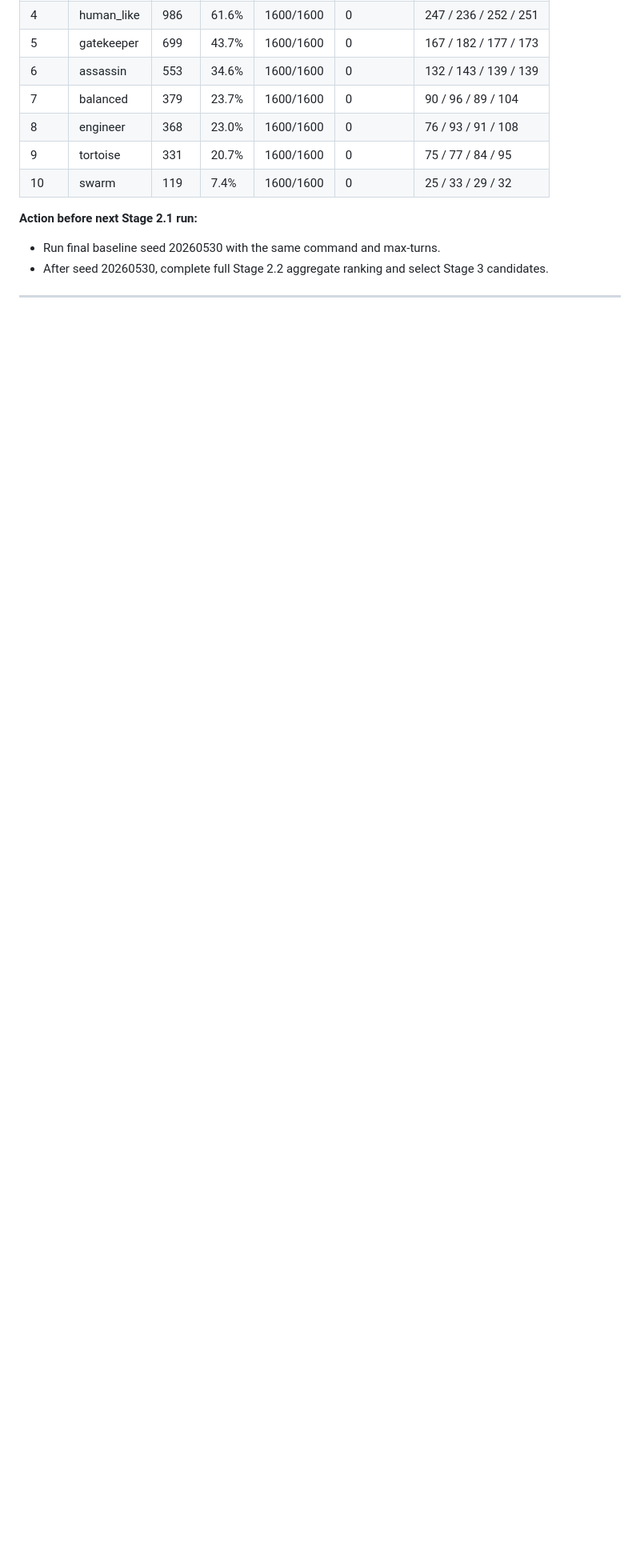
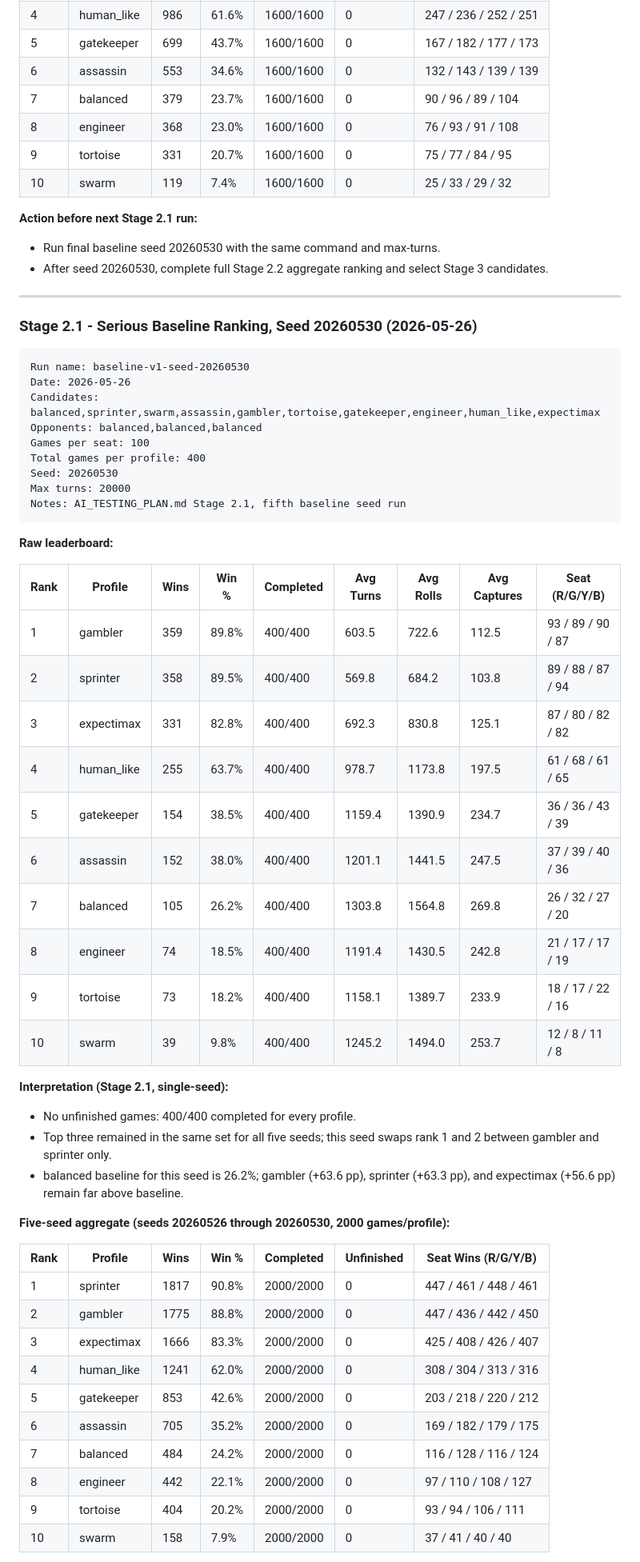
Before and after one commit to ItsTheMcCoy/wahoo-app, a Markdown page: documents/AI_BENCHMARK_RESULTS.md, the part around one of its changes. Shown at 80% size. GitHub-like rendering; blank space fills up the shorter version.

Commit message:
docs: finalize Stage 2 baseline benchmark results

````diff
--- a/documents/AI_BENCHMARK_RESULTS.md
+++ b/documents/AI_BENCHMARK_RESULTS.md
@@ -387,3 +387,52 @@ Notes: AI_TESTING_PLAN.md Stage 2.1, fourth baseline seed run
 
 ---
 
+### Stage 2.1 - Serious Baseline Ranking, Seed 20260530 (2026-05-26)
+
+```text
+Run name: baseline-v1-seed-20260530
+Date: 2026-05-26
+Candidates: balanced,sprinter,swarm,assassin,gambler,tortoise,gatekeeper,engineer,human_like,expectimax
+Opponents: balanced,balanced,balanced
+Games per seat: 100
+Total games per profile: 400
+Seed: 20260530
+Max turns: 20000
+Notes: AI_TESTING_PLAN.md Stage 2.1, fifth baseline seed run
+```
+
+**Raw leaderboard:**
+
+| Rank | Profile    | Wins | Win % | Completed | Avg Turns | Avg Rolls | Avg Captures | Seat (R/G/Y/B)       |
+|------|------------|------|-------|-----------|-----------|-----------|--------------|----------------------|
+| 1    | gambler    | 359  | 89.8% | 400/400   | 603.5     | 722.6     | 112.5        | 93 / 89 / 90 / 87    |
+| 2    | sprinter   | 358  | 89.5% | 400/400   | 569.8     | 684.2     | 103.8        | 89 / 88 / 87 / 94    |
+| 3    | expectimax | 331  | 82.8% | 400/400   | 692.3     | 830.8     | 125.1        | 87 / 80 / 82 / 82    |
+| 4    | human_like | 255  | 63.7% | 400/400   | 978.7     | 1173.8    | 197.5        | 61 / 68 / 61 / 65    |
+| 5    | gatekeeper | 154  | 38.5% | 400/400   | 1159.4    | 1390.9    | 234.7        | 36 / 36 / 43 / 39    |
+| 6    | assassin   | 152  | 38.0% | 400/400   | 1201.1    | 1441.5    | 247.5        | 37 / 39 / 40 / 36    |
+| 7    | balanced   | 105  | 26.2% | 400/400   | 1303.8    | 1564.8    | 269.8        | 26 / 32 / 27 / 20    |
+| 8    | engineer   | 74   | 18.5% | 400/400   | 1191.4    | 1430.5    | 242.8        | 21 / 17 / 17 / 19    |
+| 9    | tortoise   | 73   | 18.2% | 400/400   | 1158.1    | 1389.7    | 233.9        | 18 / 17 / 22 / 16    |
+| 10   | swarm      | 39   | 9.8%  | 400/400   | 1245.2    | 1494.0    | 253.7        | 12 / 8 / 11 / 8      |
+
+**Interpretation (Stage 2.1, single-seed):**
+- No unfinished games: 400/400 completed for every profile.
+- Top three remained in the same set for all five seeds; this seed swaps rank 1 and 2 between gambler and sprinter only.
+- balanced baseline for this seed is 26.2%; gambler (+63.6 pp), sprinter (+63.3 pp), and expectimax (+56.6 pp) remain far above baseline.
+
+**Five-seed aggregate (seeds 20260526 through 20260530, 2000 games/profile):**
+
+| Rank | Profile    | Wins | Win % | Completed | Unfinished | Seat Wins (R/G/Y/B) |
+|------|------------|------|-------|-----------|------------|---------------------|
+| 1    | sprinter   | 1817 | 90.8% | 2000/2000 | 0          | 447 / 461 / 448 / 461 |
+| 2    | gambler    | 1775 | 88.8% | 2000/2000 | 0          | 447 / 436 / 442 / 450 |
+| 3    | expectimax | 1666 | 83.3% | 2000/2000 | 0          | 425 / 408 / 426 / 407 |
+| 4    | human_like | 1241 | 62.0% | 2000/2000 | 0          | 308 / 304 / 313 / 316 |
+| 5    | gatekeeper | 853  | 42.6% | 2000/2000 | 0          | 203 / 218 / 220 / 212 |
+| 6    | assassin   | 705  | 35.2% | 2000/2000 | 0          | 169 / 182 / 179 / 175 |
+| 7    | balanced   | 484  | 24.2% | 2000/2000 | 0          | 116 / 128 / 116 / 124 |
+| 8    | engineer   | 442  | 22.1% | 2000/2000 | 0          | 97 / 110 / 108 / 127 |
+| 9    | tortoise   | 404  | 20.2% | 2000/2000 | 0          | 93 / 94 / 106 / 111 |
+| 10   | swarm      | 158  | 7.9%  | 2000/2000 | 0          | 37 / 41 / 40 / 40 |
+
````
Also changed, not shown: other parts of documents/AI_BENCHMARK_RESULTS.md (+30 -10 lines).
